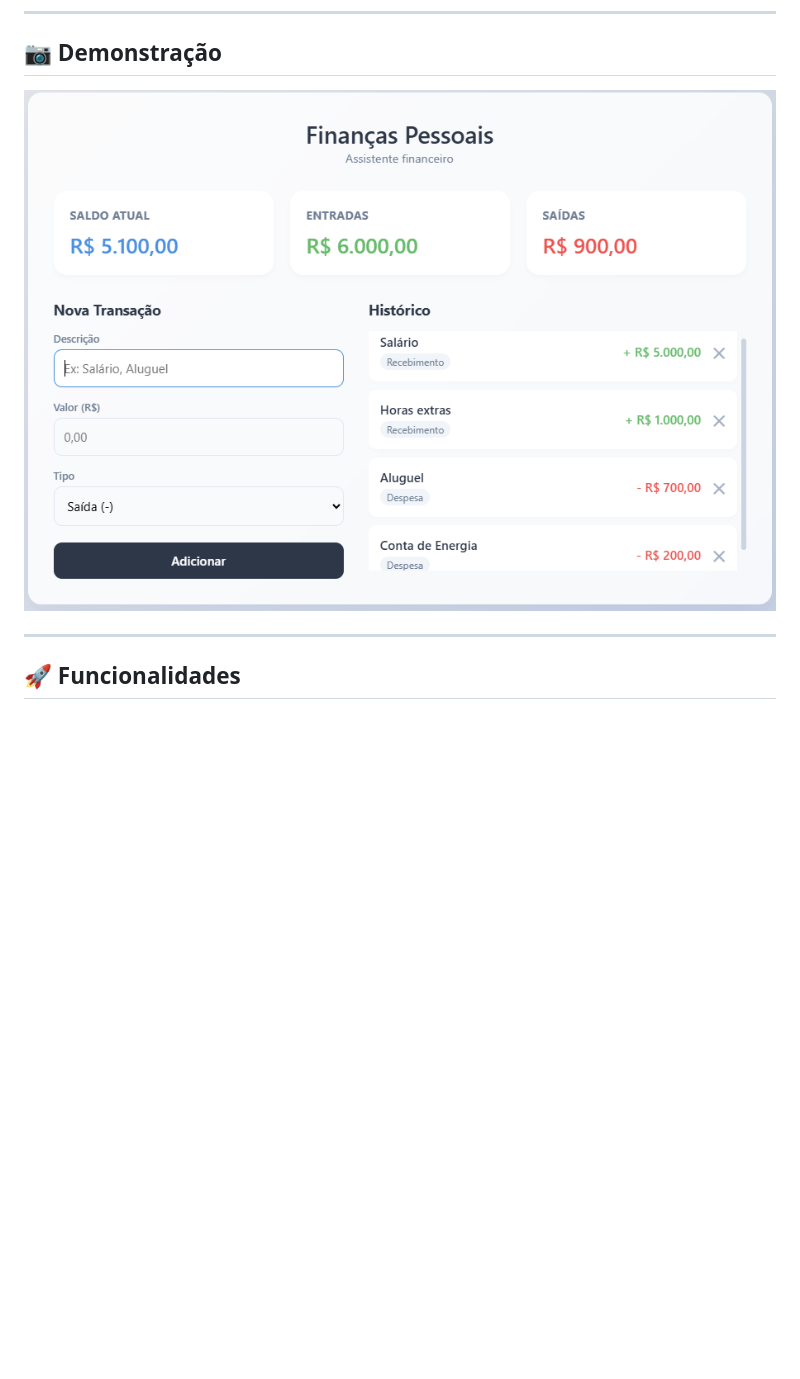
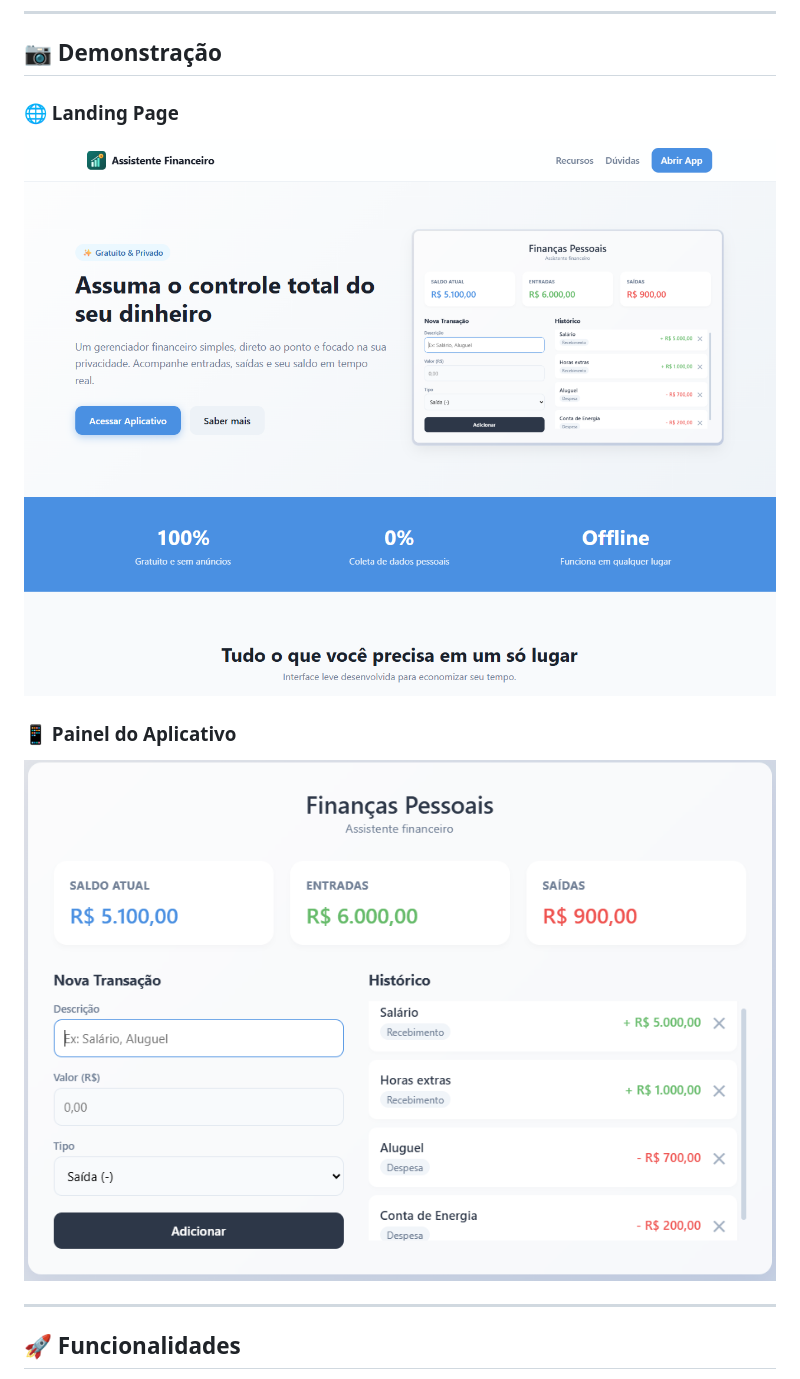
Before and after one commit to GeorgeDias08/assistente-financeiro, a Markdown page: README.md, the part around the change. Drawn GitHub-style; pictures changed too: assets/og-landing.png (added); blank space fills up the shorter version.

Commit message:
design: adiciona imagem og da landing page

```diff
--- a/README.md
+++ b/README.md
@@ -6,7 +6,11 @@ O **Assistente Financeiro** é uma aplicação web moderna e responsiva voltada
 
 ## 📷 Demonstração
 
-![Demonstração do Assistente Financeiro](assets/preview.png)
+### 🌐 Landing Page
+![Landing Page do Assistente Financeiro](assets/og-landing.png)
+
+### 📱 Painel do Aplicativo
+![Interface do App Financeiro](assets/preview.png)
 
 ---
 
```
Also changed, not shown: 1 other file.
